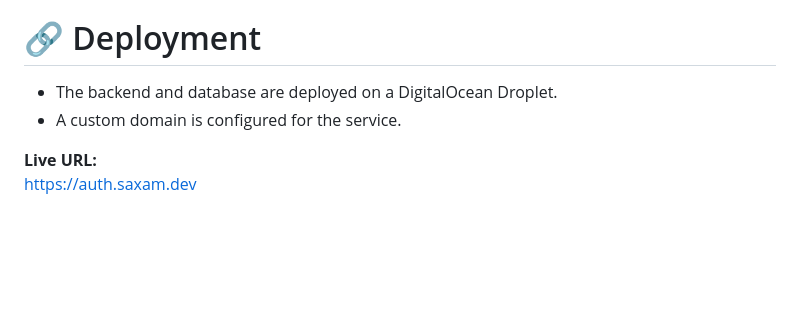
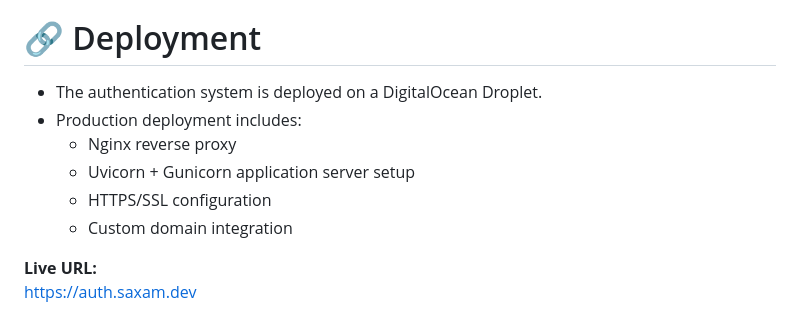
Before and after one commit to saxamrawat/Authentify, a Markdown page: README.md, the part around the change. GitHub-like rendering; blank space fills up the shorter version.

Commit message:
Enhance deployment section in README
Updated deployment section to include details about the authentication system and production setup.

```diff
--- a/README.md
+++ b/README.md
@@ -363,8 +363,12 @@ This is not just an authentication project — it is a progressive exploration o
 
 # 🔗 Deployment
 
-- The backend and database are deployed on a DigitalOcean Droplet.
-- A custom domain is configured for the service.
+- The authentication system is deployed on a DigitalOcean Droplet.
+- Production deployment includes:
+  - Nginx reverse proxy
+  - Uvicorn + Gunicorn application server setup
+  - HTTPS/SSL configuration
+  - Custom domain integration
 
 **Live URL:**
 https://auth.saxam.dev
```
